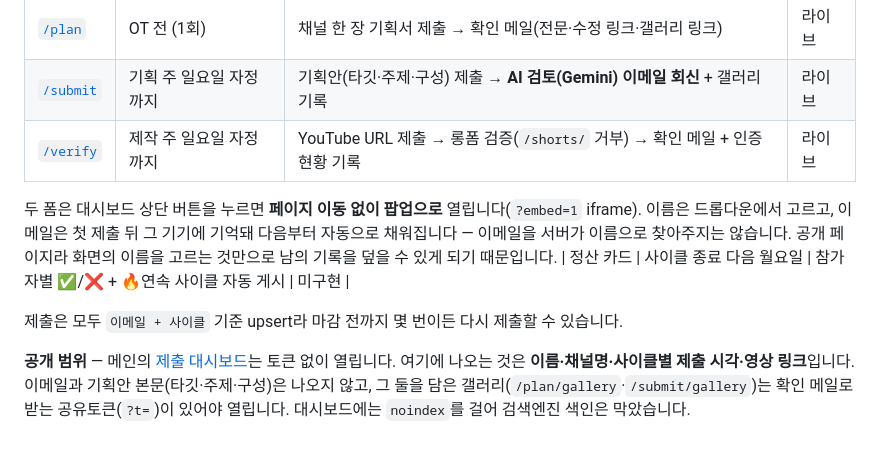
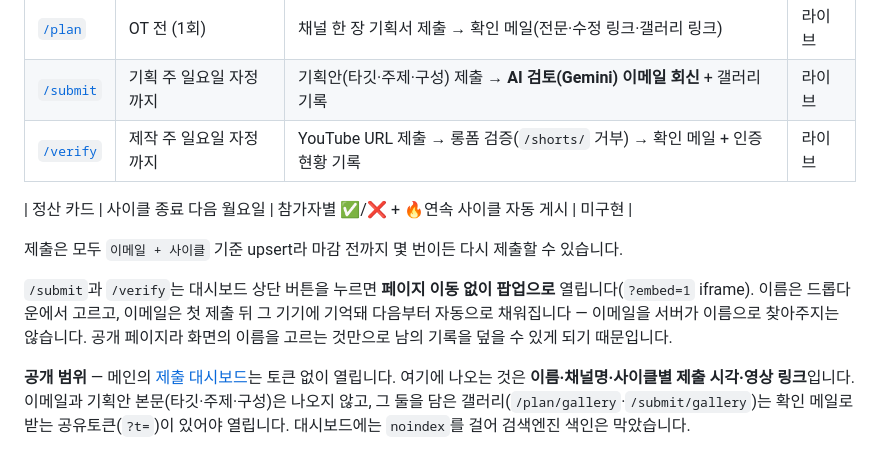
Before and after one commit to ggplab/youtube-challenge, a Markdown page: README.md, the part around the change. Rendered like a GitHub page.

Commit message:
docs: README 표 깨짐 수정 — 설명 문단을 표 아래로
Co-Authored-By: Claude Opus 5 (1M context) <noreply@anthropic.com>

```diff
--- a/README.md
+++ b/README.md
@@ -122,10 +122,11 @@ flowchart LR
 | [`/submit`](https://challenge.buildnwrite.com/submit/) | 기획 주 일요일 자정까지 | 기획안(타깃·주제·구성) 제출 → **AI 검토(Gemini) 이메일 회신** + 갤러리 기록 | 라이브 |
 | [`/verify`](https://challenge.buildnwrite.com/verify/) | 제작 주 일요일 자정까지 | YouTube URL 제출 → 롱폼 검증(`/shorts/` 거부) → 확인 메일 + 인증 현황 기록 | 라이브 |
 
-두 폼은 대시보드 상단 버튼을 누르면 **페이지 이동 없이 팝업으로** 열립니다(`?embed=1` iframe). 이름은 드롭다운에서 고르고, 이메일은 첫 제출 뒤 그 기기에 기억돼 다음부터 자동으로 채워집니다 — 이메일을 서버가 이름으로 찾아주지는 않습니다. 공개 페이지라 화면의 이름을 고르는 것만으로 남의 기록을 덮을 수 있게 되기 때문입니다.
 | 정산 카드 | 사이클 종료 다음 월요일 | 참가자별 ✅/❌ + 🔥연속 사이클 자동 게시 | 미구현 |
 
 제출은 모두 `이메일 + 사이클` 기준 upsert라 마감 전까지 몇 번이든 다시 제출할 수 있습니다.
+
+`/submit`과 `/verify`는 대시보드 상단 버튼을 누르면 **페이지 이동 없이 팝업으로** 열립니다(`?embed=1` iframe). 이름은 드롭다운에서 고르고, 이메일은 첫 제출 뒤 그 기기에 기억돼 다음부터 자동으로 채워집니다 — 이메일을 서버가 이름으로 찾아주지는 않습니다. 공개 페이지라 화면의 이름을 고르는 것만으로 남의 기록을 덮을 수 있게 되기 때문입니다.
 
 **공개 범위** — 메인의 [제출 대시보드](https://challenge.buildnwrite.com/)는 토큰 없이 열립니다. 여기에 나오는 것은 **이름·채널명·사이클별 제출 시각·영상 링크**입니다. 이메일과 기획안 본문(타깃·주제·구성)은 나오지 않고, 그 둘을 담은 갤러리(`/plan/gallery`·`/submit/gallery`)는 확인 메일로 받는 공유토큰(`?t=`)이 있어야 열립니다. 대시보드에는 `noindex`를 걸어 검색엔진 색인은 막았습니다.
 
```
